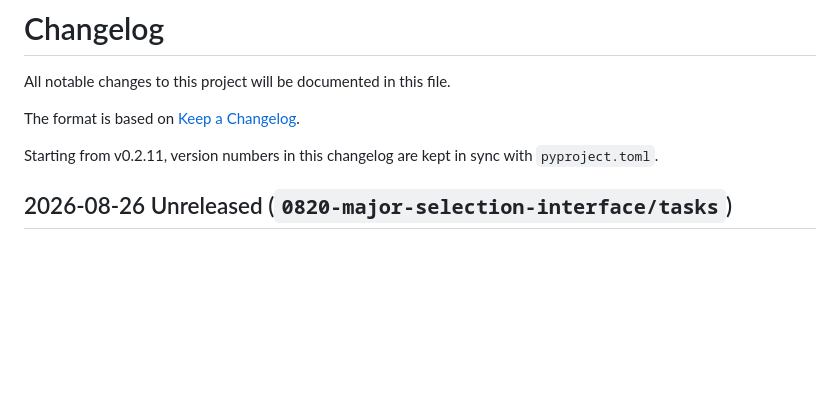
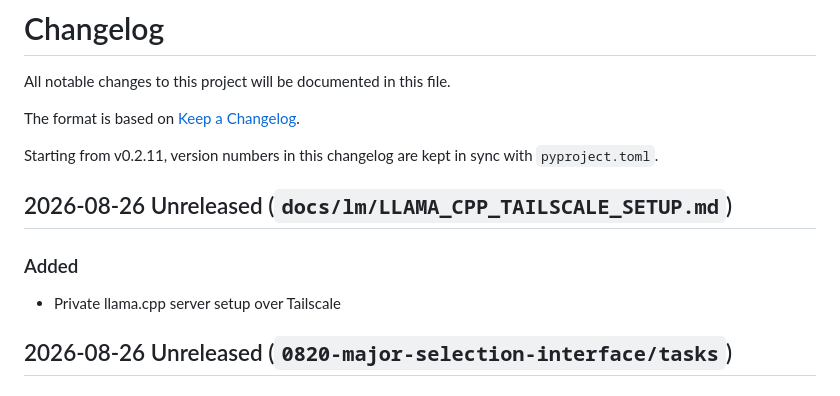
Before and after one commit to xinzhel/lits-llm, a Markdown page: CHANGELOG.md, the part around the change. Drawn GitHub-style; blank space fills up the shorter version.

```diff
--- a/CHANGELOG.md
+++ b/CHANGELOG.md
@@ -5,6 +5,11 @@ All notable changes to this project will be documented in this file.
 The format is based on [Keep a Changelog](https://keepachangelog.com/en/1.0.0/).
 
 Starting from v0.2.11, version numbers in this changelog are kept in sync with `pyproject.toml`.
+
+## 2026-08-26 Unreleased (`docs/lm/LLAMA_CPP_TAILSCALE_SETUP.md`)
+
+### Added
+- Private llama.cpp server setup over Tailscale
 
 ## 2026-08-26 Unreleased (`0820-major-selection-interface/tasks`)
 
```
Also changed, not shown: README.md (+1 -0 lines), docs/lm/LLAMA_CPP_TAILSCALE_SETUP.md (added, +136 -0 lines).
